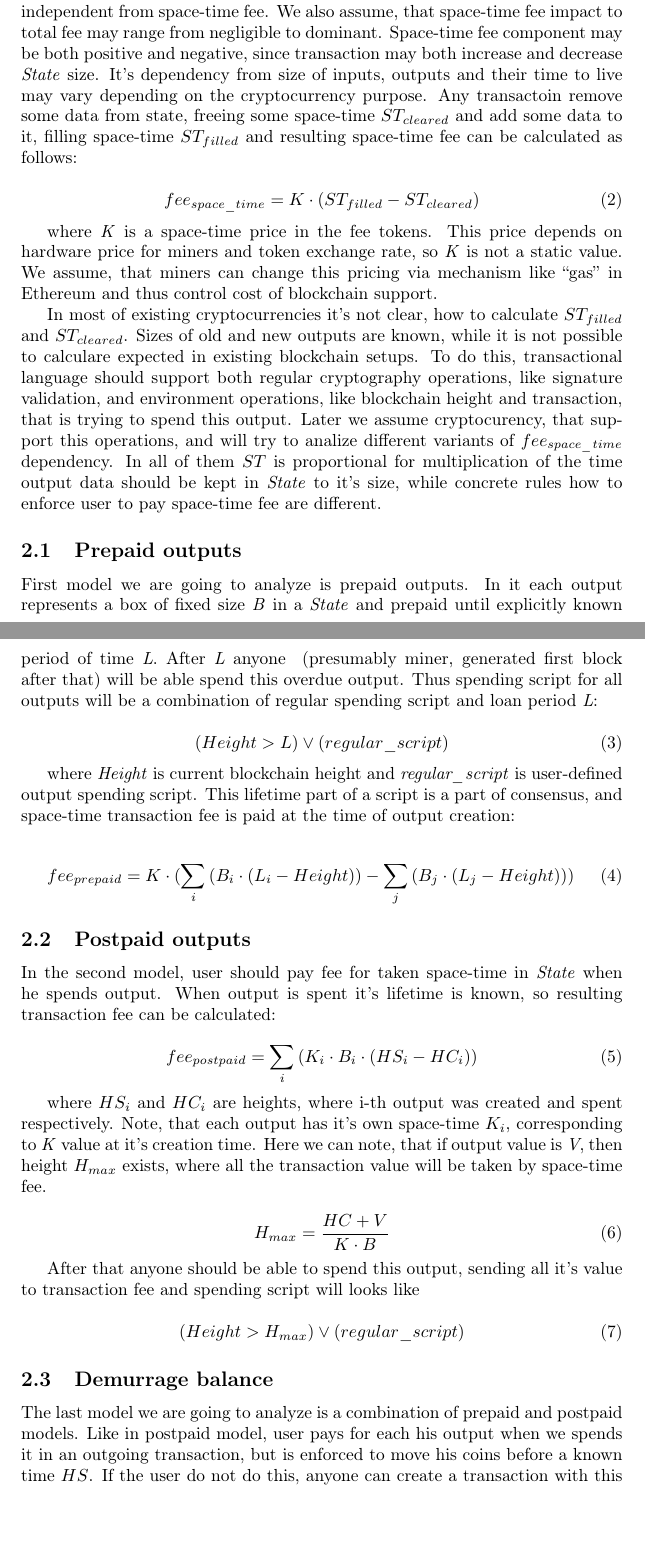
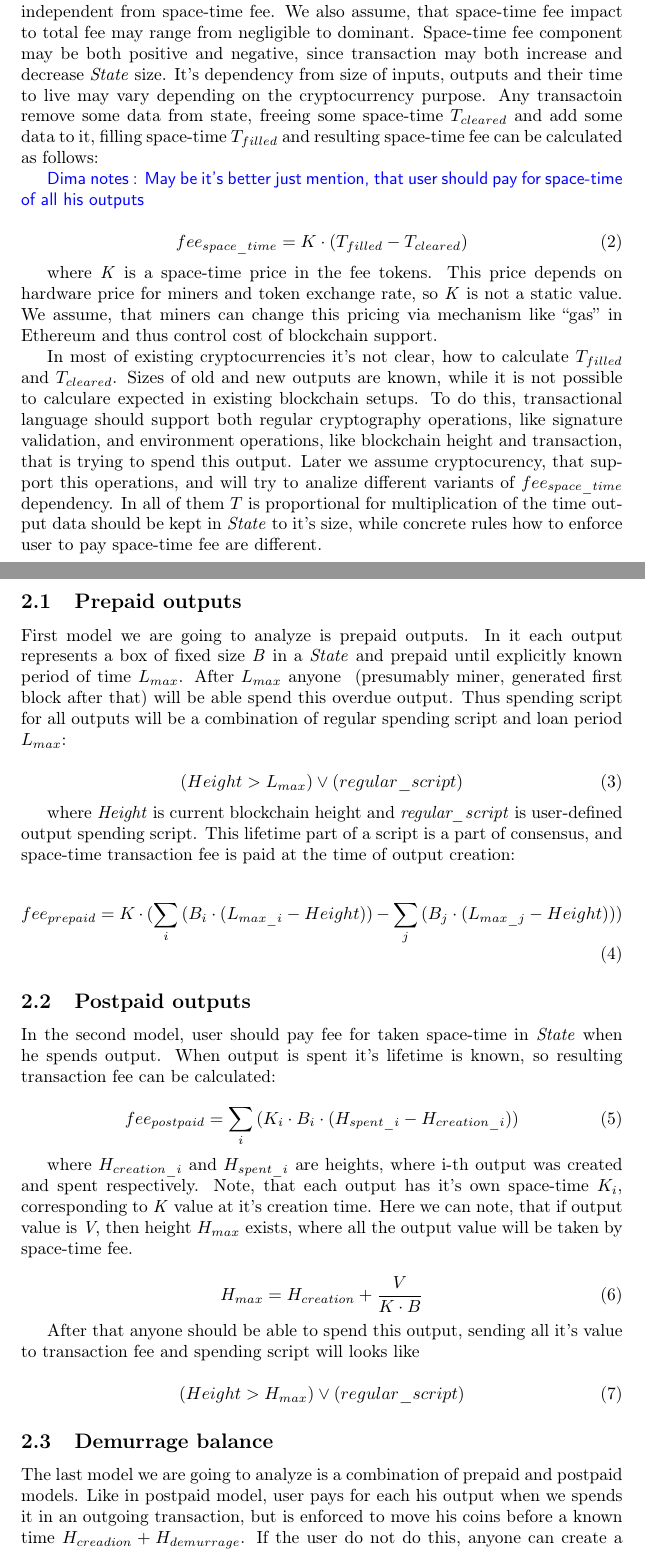
Before and after one commit to ergoplatform/spacefees, a LaTeX paper (main.tex): two parts of pages 3 and 4 of 12, joined at a grey line, cut so that both start at the same text, the shorter picture padded with empty space. Compiled offline with pdfLaTeX.

Commit message:
The model fixes

```diff
--- a/main.tex
+++ b/main.tex
@@ -138,28 +138,30 @@ fee = fee_{validation} + fee_{propagation} + fee_{space\_time}
 
  \dnote{should we require from total fee to be positive?}
 
-Validation and propagation costs are strictly positive, and assumed to be independent from space-time fee. We also assume, that space-time fee impact to total fee may range from negligible to dominant. Space-time fee component may be both positive and negative, since transaction may both increase and decrease \state{} size. It's dependency from size of inputs, outputs and their time to live may vary depending on the cryptocurrency purpose. Any transactoin remove some data from state, freeing some space-time \textit{$ST_{cleared}$} and add some data to it, filling space-time \textit{$ST_{filled}$} and resulting space-time fee can be calculated as follows:
+Validation and propagation costs are strictly positive, and assumed to be independent from space-time fee. We also assume, that space-time fee impact to total fee may range from negligible to dominant. Space-time fee component may be both positive and negative, since transaction may both increase and decrease \state{} size. It's dependency from size of inputs, outputs and their time to live may vary depending on the cryptocurrency purpose. Any transactoin remove some data from state, freeing some space-time \textit{$T_{cleared}$} and add some data to it, filling space-time \textit{$T_{filled}$} and resulting space-time fee can be calculated as follows:
+
+ \dnote{May be it's better just mention, that user should pay for space-time of all his outputs}
 
 \begin{equation}
-fee_{space\_time} = K \cdot (ST_{filled} - ST_{cleared})
+fee_{space\_time} = K \cdot (T_{filled} - T_{cleared})
 \end{equation}
 
 where \textit{K} is a space-time price in the fee tokens. This price depends on hardware price for miners and token exchange rate, so \textit{K} is not a static value. We assume, that miners can change this pricing via mechanism like ``gas'' in Ethereum and thus control cost of blockchain support.
 
-In most of existing cryptocurrencies it's not clear, how to calculate \textit{$ST_{filled}$} and \textit{$ST_{cleared}$}. Sizes of old and new outputs are known, while it is not possible to calculare expected in existing blockchain setups. To do this, transactional language should support both regular cryptography operations, like signature validation, and environment operations, like blockchain height and transaction, that is trying to spend this output. Later we assume cryptocurency, that support this operations, and will try to analize different variants of \textit{$fee_{space\_time}$} dependency. In all of them \textit{$ST$} is proportional for multiplication of the time output data should be kept in \state{} to it's size, while concrete rules how to enforce user to pay space-time fee are different.
+In most of existing cryptocurrencies it's not clear, how to calculate $T_{filled}$ and $T_{cleared}$. Sizes of old and new outputs are known, while it is not possible to calculare expected in existing blockchain setups. To do this, transactional language should support both regular cryptography operations, like signature validation, and environment operations, like blockchain height and transaction, that is trying to spend this output. Later we assume cryptocurency, that support this operations, and will try to analize different variants of $fee_{space\_time}$ dependency. In all of them $T$ is proportional for multiplication of the time output data should be kept in \state{} to it's size, while concrete rules how to enforce user to pay space-time fee are different.
 
 \subsection{Prepaid outputs}
 
-First model we are going to analyze is prepaid outputs. In it each output represents a box of fixed size \textit{B} in a \state{} and prepaid until explicitly known period of time \textit{L}. After \textit{L} anyone ~(presumably miner, generated first block after that) will be able spend this overdue output. Thus spending script for all outputs will be a combination of regular spending script and loan period \textit{L}:
+First model we are going to analyze is prepaid outputs. In it each output represents a box of fixed size \textit{B} in a \state{} and prepaid until explicitly known period of time $L_{max}$. After $L_{max}$ anyone ~(presumably miner, generated first block after that) will be able spend this overdue output. Thus spending script for all outputs will be a combination of regular spending script and loan period $L_{max}$:
 
 \begin{equation}
-(Height > L) \lor (regular\_script)
+(Height > L_{max}) \lor (regular\_script)
 \end{equation}
 
 where \textit{Height} is current blockchain height and \textit{regular\_script} is user-defined output spending script. This lifetime part of a script is a part of consensus, and space-time transaction fee is paid at the time of output creation:
 
 \begin{equation}
-fee_{prepaid} = K \cdot (\sum_i{(B_i \cdot (L_i - Height))} - \sum_j{(B_j \cdot (L_j - Height)}))
+fee_{prepaid} = K \cdot (\sum_i{(B_i \cdot (L_{max\_i} - Height))} - \sum_j{(B_j \cdot (L_{max\_j} - Height)}))
 \end{equation}
 
 \subsection{Postpaid outputs}
@@ -167,13 +169,13 @@ fee_{prepaid} = K \cdot (\sum_i{(B_i \cdot (L_i - Height))} - \sum_j{(B_j \cdot
 In the second model, user should pay fee for taken space-time in \state{} when he spends output. When output is spent it's lifetime is known, so resulting transaction fee can be calculated:
 
 \begin{equation}
-fee_{postpaid} = \sum_i{(K_i \cdot B_i \cdot (HS_i - HC_i))}
+fee_{postpaid} = \sum_i{(K_i \cdot B_i \cdot (H_{spent\_i} - H_{creation\_i}))}
 \end{equation}
 
-where \textit{$HS_i$} and \textit{$HC_i$} are heights, where i-th output was created and spent respectively. Note, that each output has it's own space-time \textit{$K_i$}, corresponding to \textit{K} value at it's creation time. Here we can note, that if output value is \textit{V}, then height \textit{$H_{max}$} exists, where all the transaction value will be taken by space-time fee.
+where $H_{creation\_i}$ and $H_{spent\_i}$ are heights, where i-th output was created and spent respectively. Note, that each output has it's own space-time \textit{$K_i$}, corresponding to \textit{K} value at it's creation time. Here we can note, that if output value is \textit{V}, then height \textit{$H_{max}$} exists, where all the output value will be taken by space-time fee.
 
 \begin{equation}
-H_{max} = {{HC + V} \over {K \cdot B}}
+H_{max} = {H_{creation} + {V \over {K \cdot B}}}
 \end{equation}
 
 After that anyone should be able to spend this output, sending all it's value to transaction fee and spending script will looks like
@@ -184,7 +186,7 @@ After that anyone should be able to spend this output, sending all it's value to
 
 \subsection{Demurrage balance}
 
-The last model we are going to analyze is a combination of prepaid and postpaid models. Like in postpaid model, user pays for each his output when we spends it in an outgoing transaction, but is enforced to move his coins before a known time \textit{$HS$}. If the user do not do this, anyone can create a transaction with this output, returning them to owner without fee-space fee ${K \cdot B \cdot L}$. In this model \textit{L} is another protocol parameter, that may be fixed by protocol design or changed via miners voting like \textit{K}.
+The last model we are going to analyze is a combination of prepaid and postpaid models. Like in postpaid model, user pays for each his output when we spends it in an outgoing transaction, but is enforced to move his coins before a known time $H_{creadion} + H_{demurrage}$. If the user do not do this, anyone can create a transaction with this output, returning them to owner without space-time fee ${K \cdot B \cdot H_{demurrage}}$. In this model $H_{demurrage}$ is another protocol parameter, that may be fixed by protocol design or changed via miners voting like \textit{K}.
 
 \section{Analysis of The Model}
 \label{sec:analysis}
```
